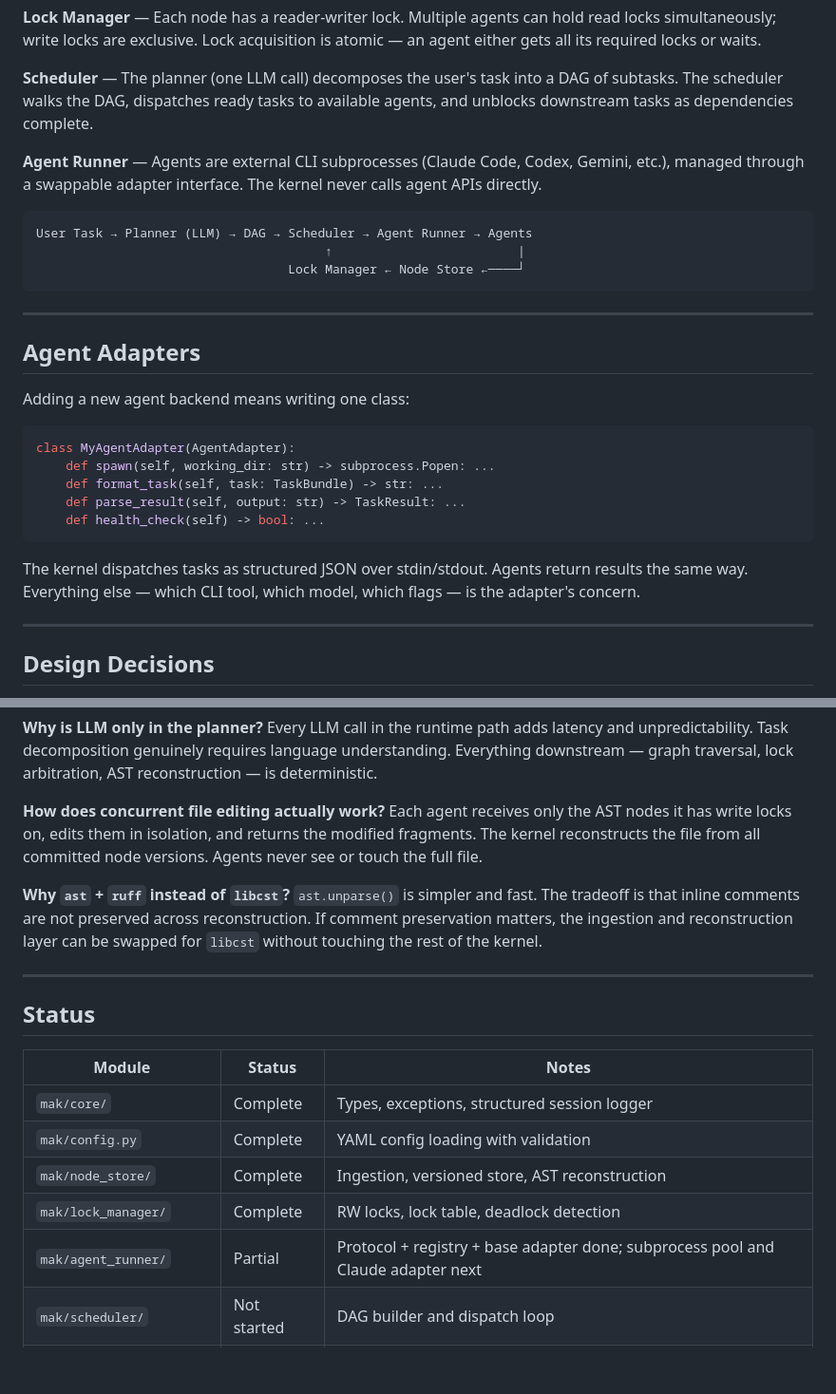
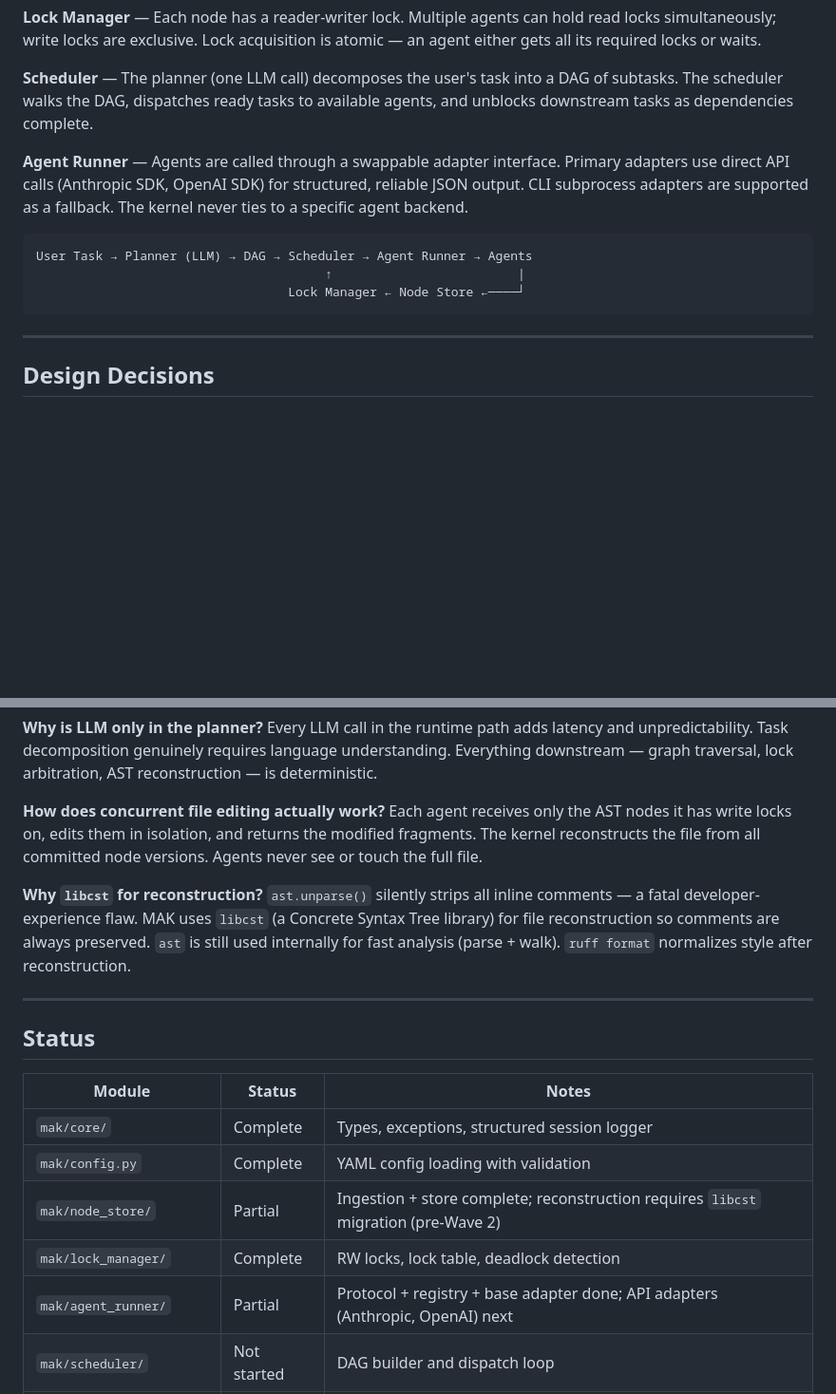
Before and after one commit to chaseungjoon/multi-agent-kernel, a Markdown page: README.md, 2 parts joined by grey strips. Shown at 95% size. Rendered like a GitHub page; blank space fills up the shorter version.

````diff
--- a/README.md
+++ b/README.md
@@ -24,29 +24,13 @@ The kernel manages four things:
 
 **Scheduler** — The planner (one LLM call) decomposes the user's task into a DAG of subtasks. The scheduler walks the DAG, dispatches ready tasks to available agents, and unblocks downstream tasks as dependencies complete.
 
-**Agent Runner** — Agents are external CLI subprocesses (Claude Code, Codex, Gemini, etc.), managed through a swappable adapter interface. The kernel never calls agent APIs directly.
+**Agent Runner** — Agents are called through a swappable adapter interface. Primary adapters use direct API calls (Anthropic SDK, OpenAI SDK) for structured, reliable JSON output. CLI subprocess adapters are supported as a fallback. The kernel never ties to a specific agent backend.
 
 ```
 User Task → Planner (LLM) → DAG → Scheduler → Agent Runner → Agents
                                        ↑                         |
                                   Lock Manager ← Node Store ←────┘
 ```
-
----
-
-## Agent Adapters
-
-Adding a new agent backend means writing one class:
-
-```python
-class MyAgentAdapter(AgentAdapter):
-    def spawn(self, working_dir: str) -> subprocess.Popen: ...
-    def format_task(self, task: TaskBundle) -> str: ...
-    def parse_result(self, output: str) -> TaskResult: ...
-    def health_check(self) -> bool: ...
-```
-
-The kernel dispatches tasks as structured JSON over stdin/stdout. Agents return results the same way. Everything else — which CLI tool, which model, which flags — is the adapter's concern.
 
 ---
 
@@ -58,7 +42,7 @@ The kernel dispatches tasks as structured JSON over stdin/stdout. Agents return
 
 **How does concurrent file editing actually work?** Each agent receives only the AST nodes it has write locks on, edits them in isolation, and returns the modified fragments. The kernel reconstructs the file from all committed node versions. Agents never see or touch the full file.
 
-**Why `ast` + `ruff` instead of `libcst`?** `ast.unparse()` is simpler and fast. The tradeoff is that inline comments are not preserved across reconstruction. If comment preservation matters, the ingestion and reconstruction layer can be swapped for `libcst` without touching the rest of the kernel.
+**Why `libcst` for reconstruction?** `ast.unparse()` silently strips all inline comments — a fatal developer-experience flaw. MAK uses `libcst` (a Concrete Syntax Tree library) for file reconstruction so comments are always preserved. `ast` is still used internally for fast analysis (parse + walk). `ruff format` normalizes style after reconstruction.
 
 ---
 
@@ -68,9 +52,9 @@ The kernel dispatches tasks as structured JSON over stdin/stdout. Agents return
 |---|---|---|
 | `mak/core/` | Complete | Types, exceptions, structured session logger |
 | `mak/config.py` | Complete | YAML config loading with validation |
-| `mak/node_store/` | Complete | Ingestion, versioned store, AST reconstruction |
+| `mak/node_store/` | Partial | Ingestion + store complete; reconstruction requires `libcst` migration (pre-Wave 2) |
 | `mak/lock_manager/` | Complete | RW locks, lock table, deadlock detection |
-| `mak/agent_runner/` | Partial | Protocol + registry + base adapter done; subprocess pool and Claude adapter next |
+| `mak/agent_runner/` | Partial | Protocol + registry + base adapter done; API adapters (Anthropic, OpenAI) next |
 | `mak/scheduler/` | Not started | DAG builder and dispatch loop |
 | `mak/conflict_detector/` | Not started | Signature, import, and name collision checks |
 | `mak/planner/` | Not started | LLM task decomposition |
````
